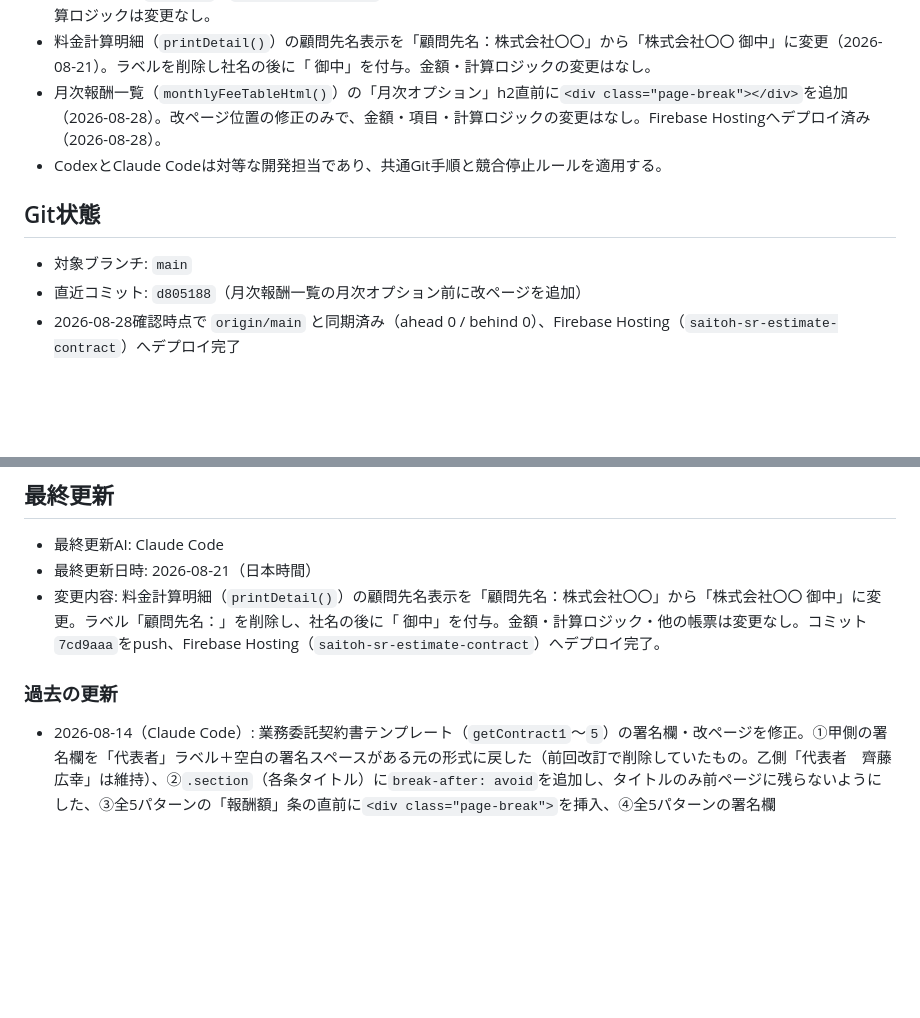
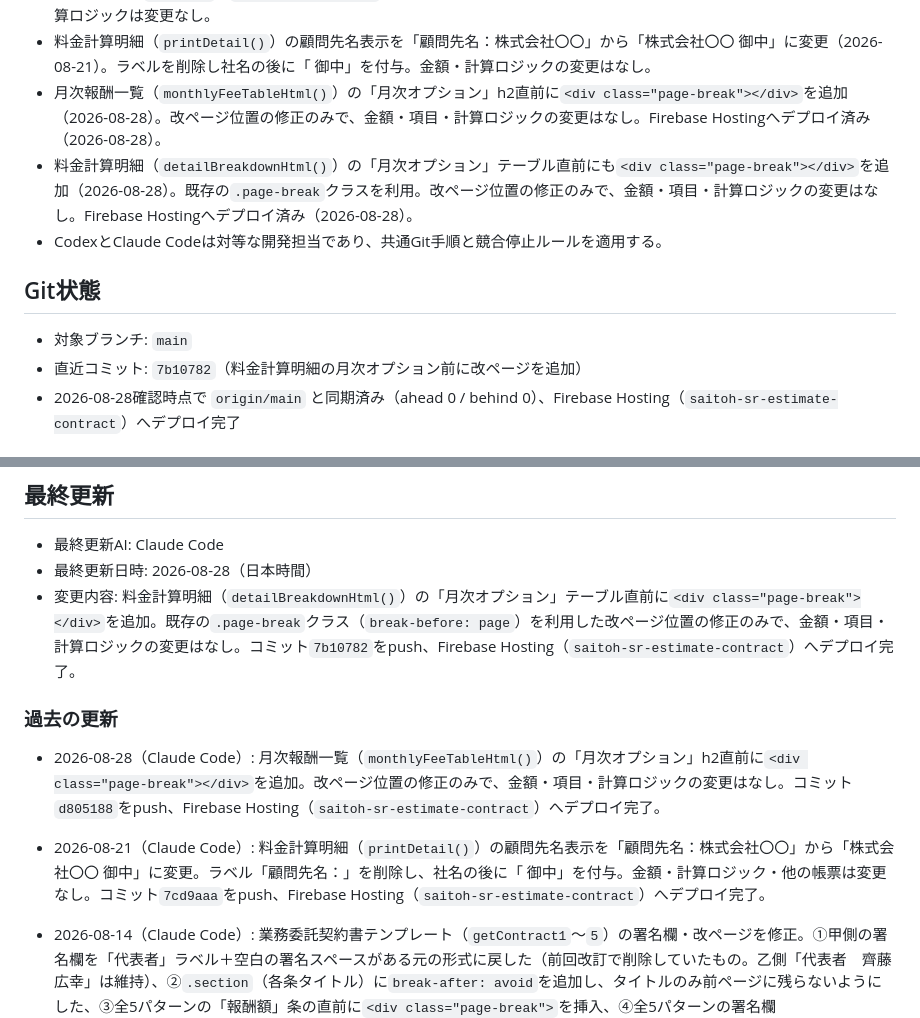
Before and after one commit to hiro-saitoh-sr/estimate-contract-app, a Markdown page: PROJECT_STATUS.md, 2 parts joined by grey strips. Drawn GitHub-style; blank space fills up the shorter version.

Commit message:
docs: 料金計算明細の改ページ修正・デプロイ完了をPROJECT_STATUS.mdに記録

```diff
--- a/PROJECT_STATUS.md
+++ b/PROJECT_STATUS.md
@@ -12,12 +12,13 @@
 - 業務委託契約書テンプレート（`getContract1`〜`5`）の署名欄・改ページを修正（2026-08-14）。甲側の署名欄は「代表者」ラベル＋空白の署名スペースがある元の形式に戻し（乙側「代表者　齊藤 広幸」は維持）、各条タイトルが前ページに取り残されないよう`.section`に`break-after: avoid`を追加、「報酬額」条の直前・署名欄の直前に必ず改ページを挿入。料金計算ロジックは変更なし。
 - 料金計算明細（`printDetail()`）の顧問先名表示を「顧問先名：株式会社〇〇」から「株式会社〇〇 御中」に変更（2026-08-21）。ラベルを削除し社名の後に「 御中」を付与。金額・計算ロジックの変更はなし。
 - 月次報酬一覧（`monthlyFeeTableHtml()`）の「月次オプション」h2直前に`<div class="page-break"></div>`を追加（2026-08-28）。改ページ位置の修正のみで、金額・項目・計算ロジックの変更はなし。Firebase Hostingへデプロイ済み（2026-08-28）。
+- 料金計算明細（`detailBreakdownHtml()`）の「月次オプション」テーブル直前にも`<div class="page-break"></div>`を追加（2026-08-28）。既存の`.page-break`クラスを利用。改ページ位置の修正のみで、金額・項目・計算ロジックの変更はなし。Firebase Hostingへデプロイ済み（2026-08-28）。
 - CodexとClaude Codeは対等な開発担当であり、共通Git手順と競合停止ルールを適用する。
 
 ## Git状態
 
 - 対象ブランチ: `main`
-- 直近コミット: `d805188`（月次報酬一覧の月次オプション前に改ページを追加）
+- 直近コミット: `7b10782`（料金計算明細の月次オプション前に改ページを追加）
 - 2026-08-28確認時点で `origin/main` と同期済み（ahead 0 / behind 0）、Firebase Hosting（`saitoh-sr-estimate-contract`）へデプロイ完了
 
 ## Git管理方針
@@ -84,10 +85,14 @@
 ## 最終更新
 
 - 最終更新AI: Claude Code
-- 最終更新日時: 2026-08-21（日本時間）
-- 変更内容: 料金計算明細（`printDetail()`）の顧問先名表示を「顧問先名：株式会社〇〇」から「株式会社〇〇 御中」に変更。ラベル「顧問先名：」を削除し、社名の後に「 御中」を付与。金額・計算ロジック・他の帳票は変更なし。コミット`7cd9aaa`をpush、Firebase Hosting（`saitoh-sr-estimate-contract`）へデプロイ完了。
+- 最終更新日時: 2026-08-28（日本時間）
+- 変更内容: 料金計算明細（`detailBreakdownHtml()`）の「月次オプション」テーブル直前に`<div class="page-break"></div>`を追加。既存の`.page-break`クラス（`break-before: page`）を利用した改ページ位置の修正のみで、金額・項目・計算ロジックの変更はなし。コミット`7b10782`をpush、Firebase Hosting（`saitoh-sr-estimate-contract`）へデプロイ完了。
 
 ### 過去の更新
+
+- 2026-08-28（Claude Code）: 月次報酬一覧（`monthlyFeeTableHtml()`）の「月次オプション」h2直前に`<div class="page-break"></div>`を追加。改ページ位置の修正のみで、金額・項目・計算ロジックの変更はなし。コミット`d805188`をpush、Firebase Hosting（`saitoh-sr-estimate-contract`）へデプロイ完了。
+
+- 2026-08-21（Claude Code）: 料金計算明細（`printDetail()`）の顧問先名表示を「顧問先名：株式会社〇〇」から「株式会社〇〇 御中」に変更。ラベル「顧問先名：」を削除し、社名の後に「 御中」を付与。金額・計算ロジック・他の帳票は変更なし。コミット`7cd9aaa`をpush、Firebase Hosting（`saitoh-sr-estimate-contract`）へデプロイ完了。
 
 - 2026-08-14（Claude Code）: 業務委託契約書テンプレート（`getContract1`〜`5`）の署名欄・改ページを修正。①甲側の署名欄を「代表者」ラベル＋空白の署名スペースがある元の形式に戻した（前回改訂で削除していたもの。乙側「代表者　齊藤 広幸」は維持）、②`.section`（各条タイトル）に`break-after: avoid`を追加し、タイトルのみ前ページに残らないようにした、③全5パターンの「報酬額」条の直前に`<div class="page-break">`を挿入、④全5パターンの署名欄（`signatureBlock`）の直前に`<div class="page-break">`を挿入。5パターン全てに適用。料金計算・PDF出力ロジックは変更なし。ブラウザでの目視確認後、コミット`f070a2e`をpush、Firebase Hosting（`saitoh-sr-estimate-contract`）へデプロイ完了（`found 1 files in public`でindex.html以外は含まれないことを確認）。
 
```
